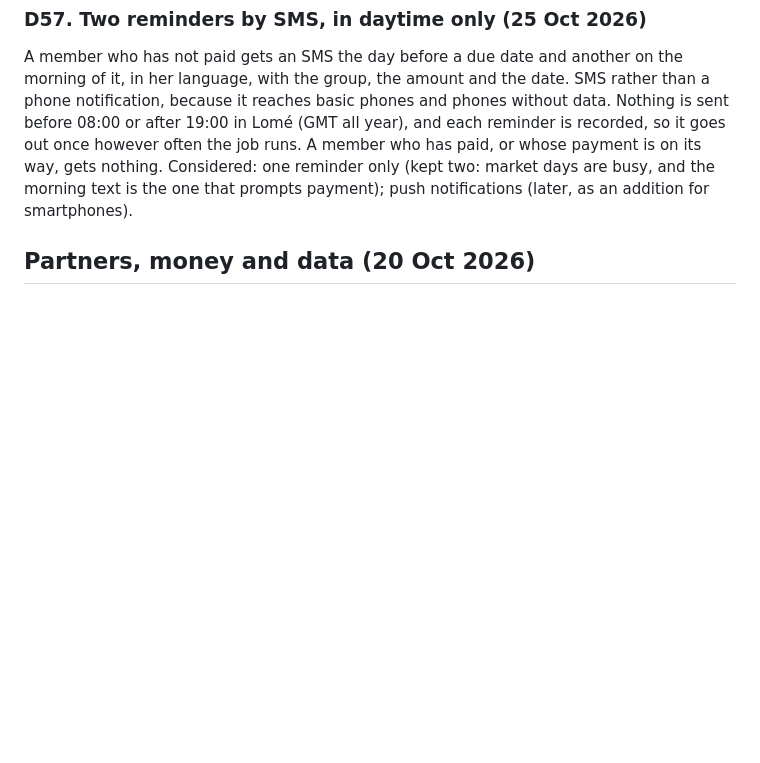
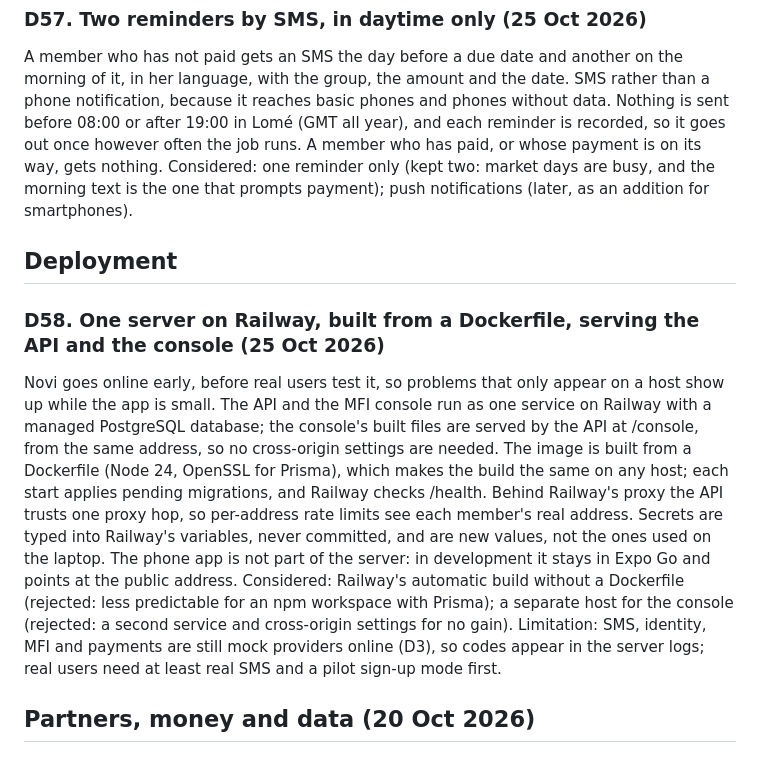
Before and after one commit to estheredi0406/novi-app, a Markdown page: docs/decisions.md, the part around the change. Rendered like a GitHub page; blank space fills up the shorter version.

Commit message:
docs: add the deployment guide and D58

```diff
--- a/docs/decisions.md
+++ b/docs/decisions.md
@@ -171,6 +171,11 @@ After testing on her phone, the member app had too much explanatory text for tra
 ### D57. Two reminders by SMS, in daytime only (25 Oct 2026)
 A member who has not paid gets an SMS the day before a due date and another on the morning of it, in her language, with the group, the amount and the date. SMS rather than a phone notification, because it reaches basic phones and phones without data. Nothing is sent before 08:00 or after 19:00 in Lomé (GMT all year), and each reminder is recorded, so it goes out once however often the job runs. A member who has paid, or whose payment is on its way, gets nothing. Considered: one reminder only (kept two: market days are busy, and the morning text is the one that prompts payment); push notifications (later, as an addition for smartphones).
 
+## Deployment
+
+### D58. One server on Railway, built from a Dockerfile, serving the API and the console (25 Oct 2026)
+Novi goes online early, before real users test it, so problems that only appear on a host show up while the app is small. The API and the MFI console run as one service on Railway with a managed PostgreSQL database; the console's built files are served by the API at /console, from the same address, so no cross-origin settings are needed. The image is built from a Dockerfile (Node 24, OpenSSL for Prisma), which makes the build the same on any host; each start applies pending migrations, and Railway checks /health. Behind Railway's proxy the API trusts one proxy hop, so per-address rate limits see each member's real address. Secrets are typed into Railway's variables, never committed, and are new values, not the ones used on the laptop. The phone app is not part of the server: in development it stays in Expo Go and points at the public address. Considered: Railway's automatic build without a Dockerfile (rejected: less predictable for an npm workspace with Prisma); a separate host for the console (rejected: a second service and cross-origin settings for no gain). Limitation: SMS, identity, MFI and payments are still mock providers online (D3), so codes appear in the server logs; real users need at least real SMS and a pilot sign-up mode first.
+
 ## Partners, money and data (20 Oct 2026)
 
 ### D33. The MFI sees group totals, not individual members; the ACEV is shared only at her request (20 Oct 2026)
```
Also changed, not shown: docs/deploy.md (added, +46 -0 lines).
